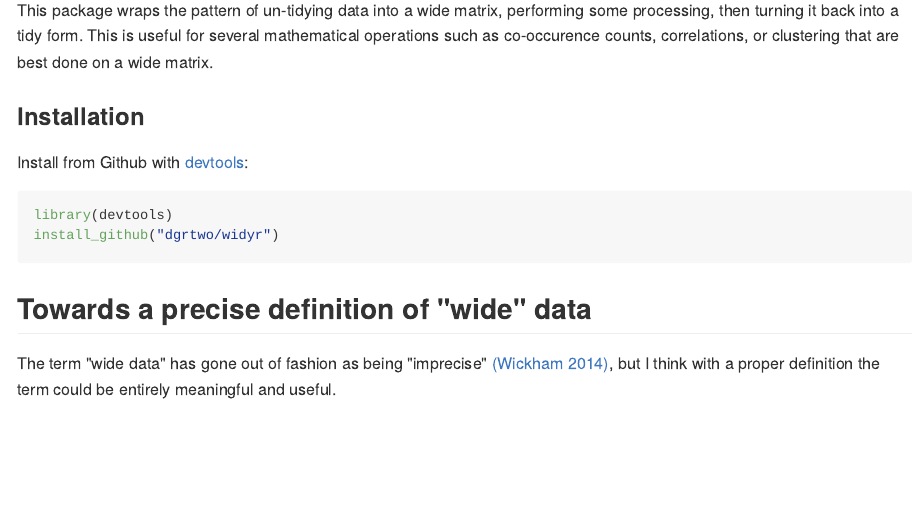
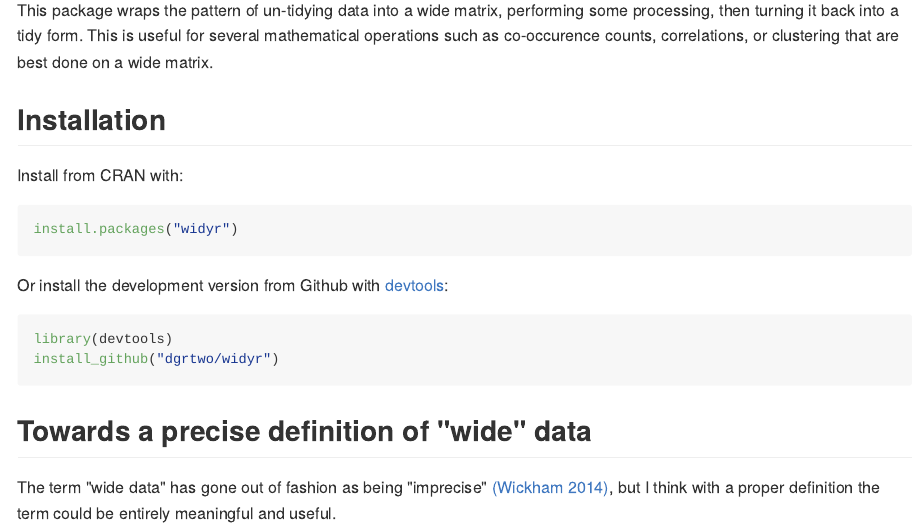
Before and after one commit to juliasilge/widyr, an R Markdown document (README.Rmd): the page in a window 1100 px wide, from 150 px down. The pictures show the output file README.md that the author committed with the source, drawn offline in the style of GitHub; badge pictures from the web are left out.

Commit message:
Adjustments to README

````diff
--- a/README.Rmd
+++ b/README.Rmd
@@ -19,9 +21,15 @@ knitr::opts_chunk$set(
 
 This package wraps the pattern of un-tidying data into a wide matrix, performing some processing, then turning it back into a tidy form. This is useful for several mathematical operations such as co-occurence counts, correlations, or clustering that are best done on a wide matrix.
 
-### Installation
+## Installation
 
-Install from Github with [devtools](https://github.com/hadley/devtools):
+Install from CRAN with:
+
+```{r eval = FALSE}
+install.packages("widyr")
+```
+
+Or install the development version from Github with [devtools](https://github.com/hadley/devtools):
 
 ```{r, eval = FALSE}
 library(devtools)
````
Also changed, not shown: README.md, README.Rmd (4 more changed lines).
